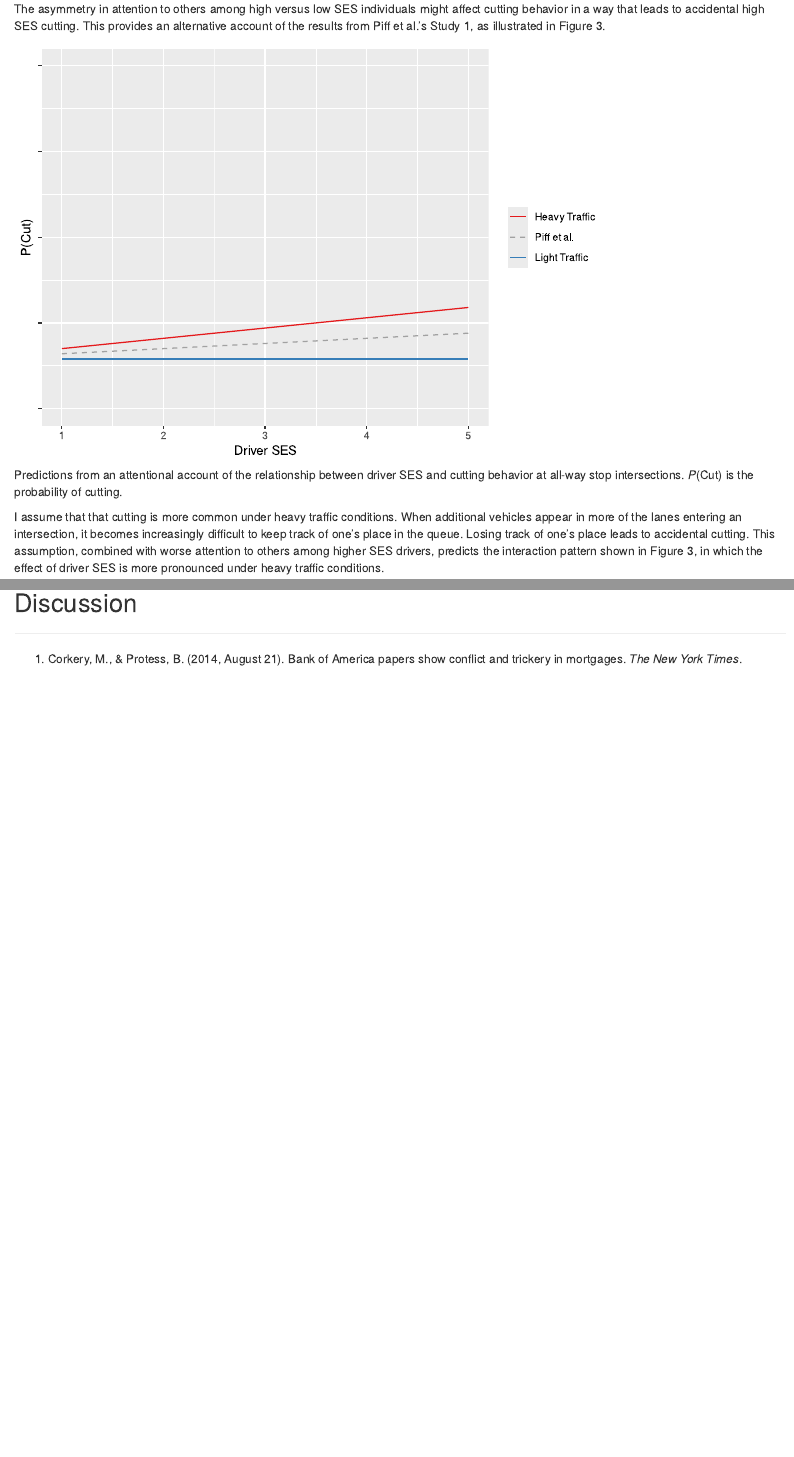
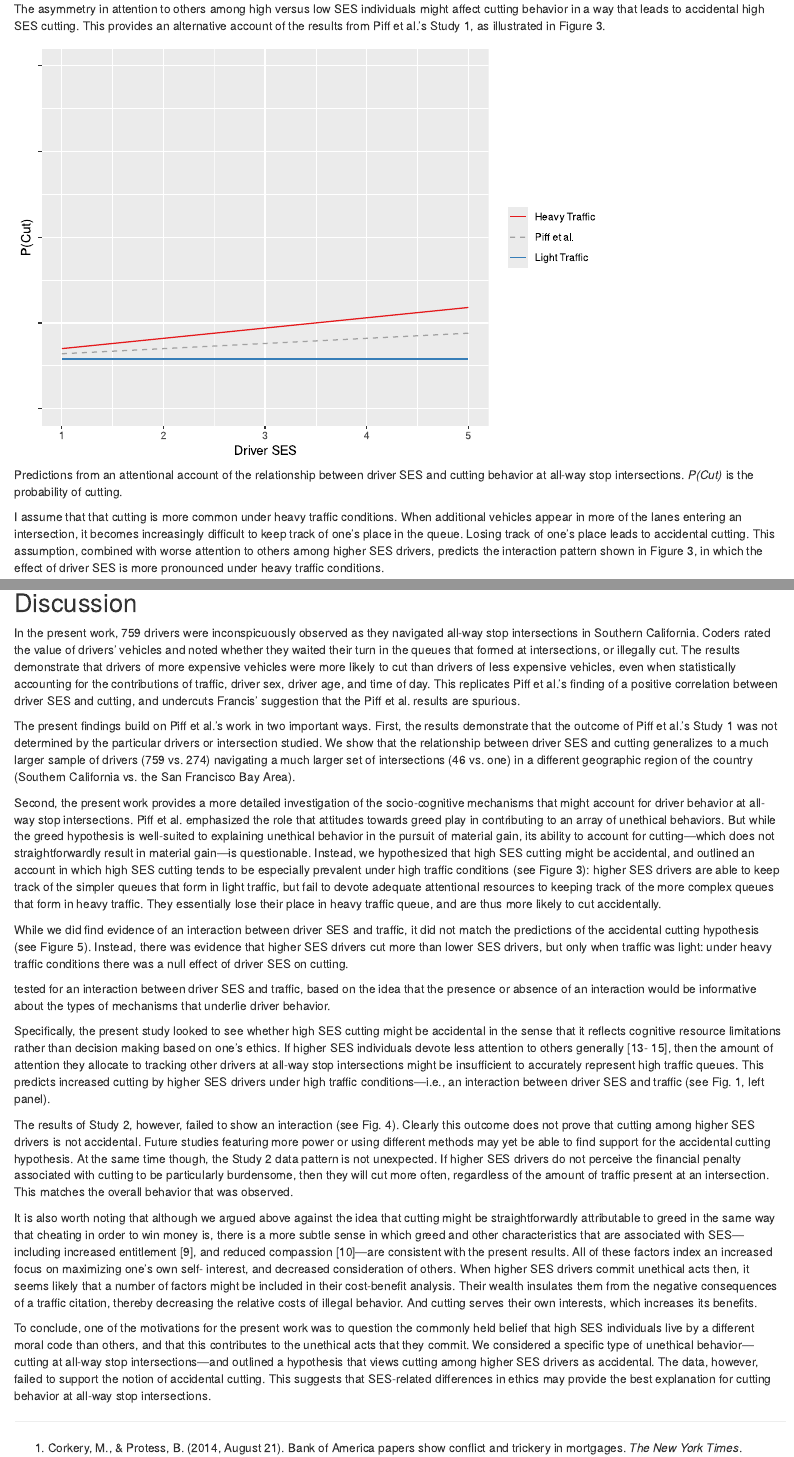
Before and after one commit to jeremyboyd/personal_website, an R Markdown document (content/post/2021-10-25-cutting-and-wealth/index.Rmd): the page in a window 1100 px wide, from 2270 px down, and a second part further down, joined at a grey line. Rendered offline with R 4.5, knitr and Pandoc, with nearby package versions; some code elsewhere in the file could not run offline; common packages that the code uses without loading them are loaded.

Commit message:
Add text to discussion.

````diff
--- a/content/post/2021-10-25-cutting-and-wealth/index.Rmd
+++ b/content/post/2021-10-25-cutting-and-wealth/index.Rmd
@@ -140,7 +140,7 @@ pred_data %>%
     summarize(mean = mean(y), .groups = "drop")
 ```
 
-```{r display, echo = FALSE, dev = "svg", out.width = "700", fig.cap = "Predictions from an attentional account of the relationship between driver SES and cutting behavior at all-way stop intersections. *P*(Cut) is the probability of cutting."}
+```{r display, echo = FALSE, dev = "svg", out.width = "700", fig.cap = "Predictions from an attentional account of the relationship between driver SES and cutting behavior at all-way stop intersections. *P(Cut)* is the probability of cutting."}
 
 # Custom colors & linetypes
 traffic_levels <- c("Heavy Traffic", "Piff et al.", "Light Traffic")
@@ -191,7 +191,7 @@ Thirty-five undergraduate students at the University of California, San Diego we
 
 Coders positioned themselves unobtrusively at all-way stop intersections. For example, they sat at bus stops, in parked cars, or feigned phone conversations. Coders pseudo-randomly selected approaching vehicles for coding, with the constraint that vehicles approaching empty intersections were not selected, and commercial vehicles were not selected. Prior to stopping, the estimated value of each selected vehicle was recorded using the vehicle value scale described above, and the amount of traffic was measured---i.e., coders noted the number of lanes in the intersection in which other cars were already queued (see Figure 4). Coders then observed whether drivers waited their turn before proceeding through the intersection, or whether they jumped the queue and cut off other drivers, in violation of California Vehicle Code. As drivers pulled away, their perceived sex and age (1 = 16-35 years old; 2 = 36-55; 3 = 56 and older) were recorded, as well as the time of day.
 
-```{r intersection, echo = FALSE, out.width = "700", fig.cap = "One of the intersections observed in the study was at Voight and Gilman in La Jolla, California. Lanes entering the intersection are marked with the word *stop*. The amount of traffic that drivers dealt with was quantified as the number of lanes that were already occupied by other vehicles as drivers approached. For example, if there were vehicles waiting in two other lanes as a driver approached, then traffic was coded as two. Image courtesy of Google."}
+```{r intersection, echo = FALSE, out.width = "700", fig.cap = "One of the intersections observed in the study was at Voight and Gilman in La Jolla, California. Lanes entering the intersection are marked with the word *STOP*. The amount of traffic that drivers dealt with was quantified as the number of lanes that were already occupied by other vehicles as drivers approached. For example, if there were vehicles waiting in two other lanes as a driver approached, then traffic was coded as two. Image courtesy of Google."}
 knitr::include_graphics(paste0(post_dir, "intersection.jpg"))
 ```
 
@@ -309,6 +309,33 @@ Two additional models were fit in order to follow up on the interaction of vehic
 
 ## Discussion
 
+In the present work, 759 drivers were inconspicuously observed as they navigated all-way stop intersections in Southern California. Coders rated the value of drivers’ vehicles and noted whether they waited their turn in the queues that formed at intersections, or illegally cut. The results demonstrate that drivers of more expensive vehicles were more likely to cut than drivers of less expensive vehicles, even when statistically accounting for the contributions of traffic, driver sex, driver age, and time of day. This replicates Piff et al.’s finding of a positive correlation between driver SES and cutting, and undercuts Francis’ suggestion that the Piff et al. results are spurious.
+
+The present findings build on Piff et al.’s work in two important ways. First, the results demonstrate that the outcome of Piff et al.’s Study 1 was not determined by the particular drivers or intersection studied. We show that the relationship between driver SES and cutting generalizes to a much larger sample of drivers (759 vs. 274) navigating a much larger set of intersections (46 vs. one) in a different geographic region of the country (Southern California vs. the San Francisco Bay Area).
+
+Second, the present work provides a more detailed investigation of the socio-cognitive mechanisms that might account for driver behavior at all-way stop intersections. Piff et al. emphasized the role that attitudes towards greed play in contributing to an array of unethical behaviors. But while the greed hypothesis is well-suited to explaining unethical behavior in the pursuit of material gain, its ability to account for cutting---which does not straightforwardly result in material gain---is questionable. Instead, we hypothesized that high SES cutting might be accidental, and outlined an account in which high SES cutting tends to be especially prevalent under high traffic conditions (see Figure 3): higher SES drivers are able to keep track of the simpler queues that form in light traffic, but fail to devote adequate attentional resources to keeping track of the more complex queues that form in heavy traffic. They essentially lose their place in heavy traffic queue, and are thus more likely to cut accidentally.
+
+While we did find evidence of an interaction between driver SES and traffic, it did not match the predictions of the accidental cutting hypothesis (see Figure 5). Instead, there was evidence that higher SES drivers cut more than lower SES drivers, but only when traffic was light: under heavy traffic conditions there was a null effect of driver SES on cutting.
+
+
+
+
+
+
+
+
+tested for an interaction between driver SES and traffic, based on the idea that the presence or absence of an interaction would be informative about the types of mechanisms that underlie driver behavior.
+
+
+
+Specifically, the present study looked to see whether high SES cutting might be accidental in the sense that it reflects cognitive resource limitations rather than decision making based on one’s ethics. If higher SES individuals devote less attention to others generally [13- 15], then the amount of attention they allocate to tracking other drivers at all-way stop intersections might be insufficient to accurately represent high traffic queues. This predicts increased cutting by higher SES drivers under high traffic conditions—i.e., an interaction between driver SES and traffic (see Fig. 1, left panel).
+
+The results of Study 2, however, failed to show an interaction (see Fig. 4). Clearly this outcome does not prove that cutting among higher SES drivers is not accidental. Future studies featuring more power or using different methods may yet be able to find support for the accidental cutting hypothesis. At the same time though, the Study 2 data pattern is not unexpected. If higher SES drivers do not perceive the financial penalty associated with cutting to be particularly burdensome, then they will cut more often, regardless of the amount of traffic present at an intersection. This matches the overall behavior that was observed.
+
+It is also worth noting that although we argued above against the idea that cutting might be straightforwardly attributable to greed in the same way that cheating in order to win money is, there is a more subtle sense in which greed and other characteristics that are associated with SES—including increased entitlement [9], and reduced compassion [10]—are consistent with the present results. All of these factors index an increased focus on maximizing one’s own self- interest, and decreased consideration of others. When higher SES drivers commit unethical acts then, it seems likely that a number of factors might be included in their cost-benefit analysis. Their wealth insulates them from the negative consequences of a traffic citation, thereby decreasing the relative costs of illegal behavior. And cutting serves their own interests, which increases its benefits.
+
+To conclude, one of the motivations for the present work was to question the commonly held belief that high SES individuals live by a different moral code than others, and that this contributes to the unethical acts that they commit. We considered a specific type of unethical behavior—cutting at all-way stop intersections—and outlined a hypothesis that views cutting among higher SES drivers as accidental. The data, however, failed to support the notion of accidental cutting. This suggests that SES-related differences in ethics may provide the best explanation for cutting behavior at all-way stop intersections.
+
 [^1]: Corkery, M., & Protess, B. (2014, August 21). Bank of America papers show conflict and trickery in mortgages. *The New York Times*. Retrieved from http://www.nytimes.com.
 [^2]: Johnson, K. (2014, July 14). Citi to pay $7 billion in Justice settlement. *USA Today*. Retrieved from http://www.usatoday.com.
 [^3]: Sorkin, A.R. (2005, September 20). Ex-Tyco executives get 8 to 25 years in prison. *The New York Times*. Retrieved from http://www.nytimes.com.
````
Also changed, not shown: content/post/2021-10-25-cutting-and-wealth/index.html.
